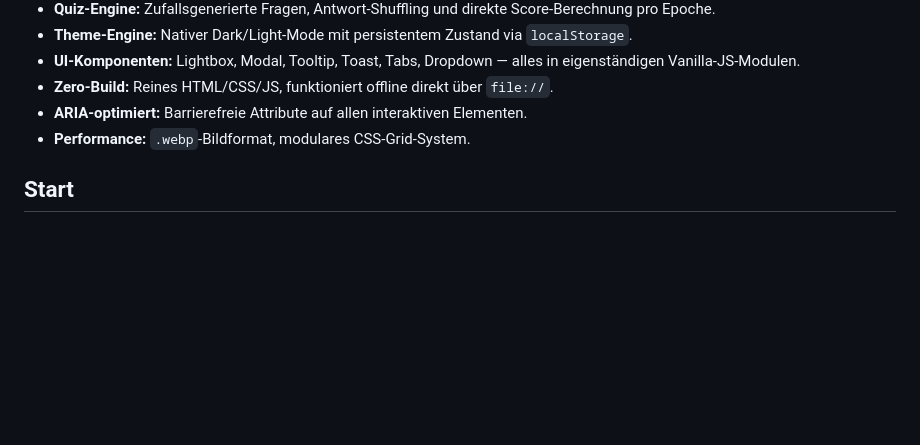
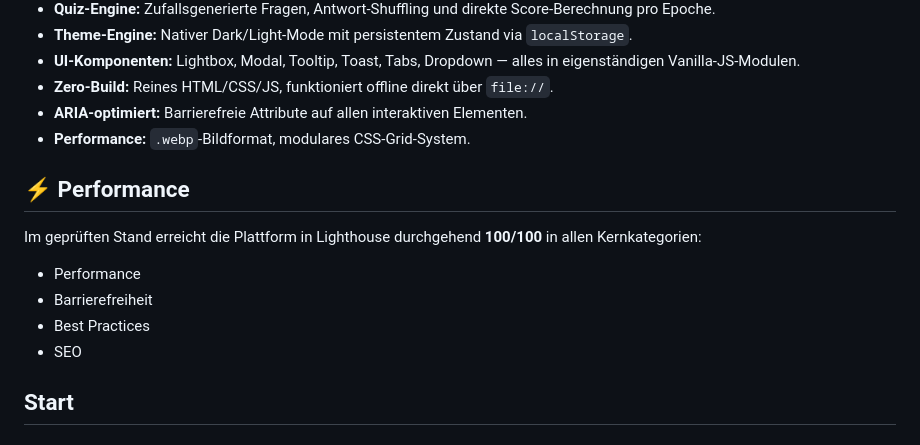
Before and after one commit to isma1973/Philosophiegeschichte, a Markdown page: readme.md, the part around the change. GitHub-like rendering; blank space fills up the shorter version.

Commit message:
docs: add performance metrics section to README

```diff
--- a/readme.md
+++ b/readme.md
@@ -25,6 +25,15 @@ komplett offline nutzbar und ohne Build‑Prozess.
 - **Zero‑Build:** Reines HTML/CSS/JS, funktioniert offline direkt über `file://`.
 - **ARIA‑optimiert:** Barrierefreie Attribute auf allen interaktiven Elementen.
 - **Performance:** `.webp`‑Bildformat, modulares CSS‑Grid‑System.
+
+## ⚡ Performance
+
+Im geprüften Stand erreicht die Plattform in Lighthouse durchgehend **100/100** in allen Kernkategorien:
+
+- Performance
+- Barrierefreiheit
+- Best Practices
+- SEO
 
 ## Start
 
```
